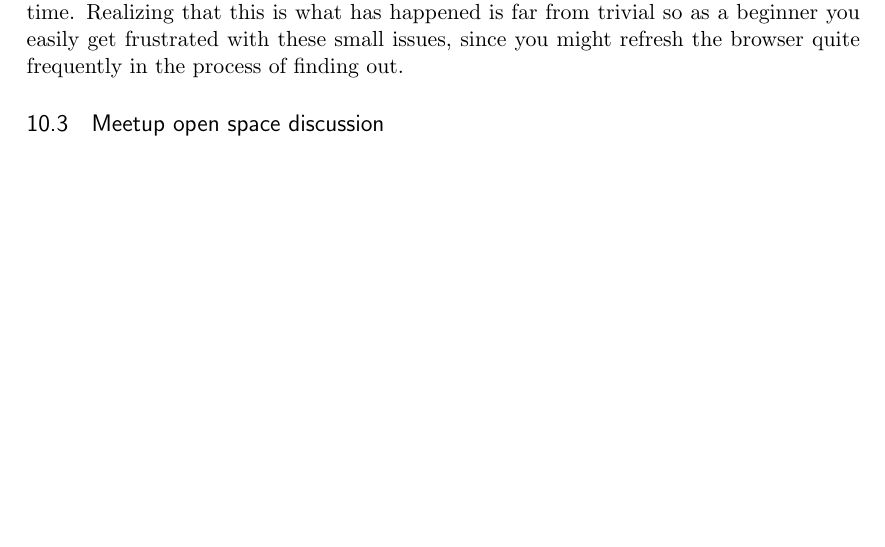
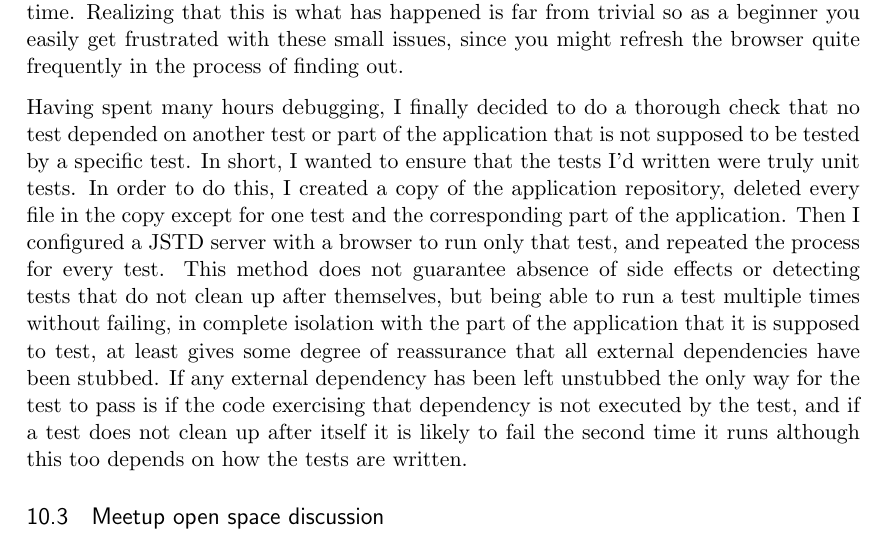
Before and after one commit to emilwall/exjobb, a LaTeX thesis (exjobb_thesis_emilwall.tex): part of page 21 of 23, cut so that both start at the same text, the shorter picture padded with empty space. Compiled offline with pdfLaTeX.

Commit message:
Add paragraph about how to reduce risk of dependencies between tests, badly isolated unit tests and tests not cleaning up after themselves

```diff
--- a/exjobb_thesis_emilwall.tex
+++ b/exjobb_thesis_emilwall.tex
@@ -341,6 +341,8 @@ When a function is defined within a constructor it is hard to stub unless you ha
 
 JsTestDriver is not perfect. When refreshing and clearing the cache of a captured browser, you have to wait for a couple of seconds before running your tests or else the browser will hang and you have to restart the server. This wouldn't be such a problem if it wasn't because definitions from previous test runs remain in the browser between runs. For instance, if a method is stubbed in two different tests but only restored in the one that is run first, the tests will pass the first time they are run but then fail the second time. Realizing that this is what has happened is far from trivial so as a beginner you easily get frustrated with these small issues, since you might refresh the browser quite frequently in the process of finding out.
 
+Having spent many hours debugging, I finally decided to do a thorough check that no test depended on another test or part of the application that is not supposed to be tested by a specific test. In short, I wanted to ensure that the tests I'd written were truly unit tests. In order to do this, I created a copy of the application repository, deleted every file in the copy except for one test and the corresponding part of the application. Then I configured a JSTD server with a browser to run only that test, and repeated the process for every test. This method does not guarantee absence of side effects or detecting tests that do not clean up after themselves, but being able to run a test multiple times without failing, in complete isolation with the part of the application that it is supposed to test, at least gives some degree of reassurance that all external dependencies have been stubbed. If any external dependency has been left unstubbed the only way for the test to pass is if the code exercising that dependency is not executed by the test, and if a test does not clean up after itself it is likely to fail the second time it runs although this too depends on how the tests are written.
+
 \subsection{Meetup open space discussion}
 
 During a talk at a meetup on python APIs (2013-05-22 at Tictail's office, an e-commerce startup based in Stockholm), the speaker mentioned that their application depended heavily on JavaScript. It turned out that they had done some testing efforts but without any lasting results. During the open space after the talks, testing became a discussion subject in a group consisting of one of the developers of the application, among others. The developer explained that they had been unable to unit test their JavaScript because the functionality was so tightly coupled that the only observable output that they could possibly test was the appearance of the web page, via Selenium tests. He sought reassurance that they had done the right thing when deciding not to base their testing on Selenium due to instability (tests failing for the wrong reasons) and time required to run the tests. He also sought answers to how they should have proceeded.
```
